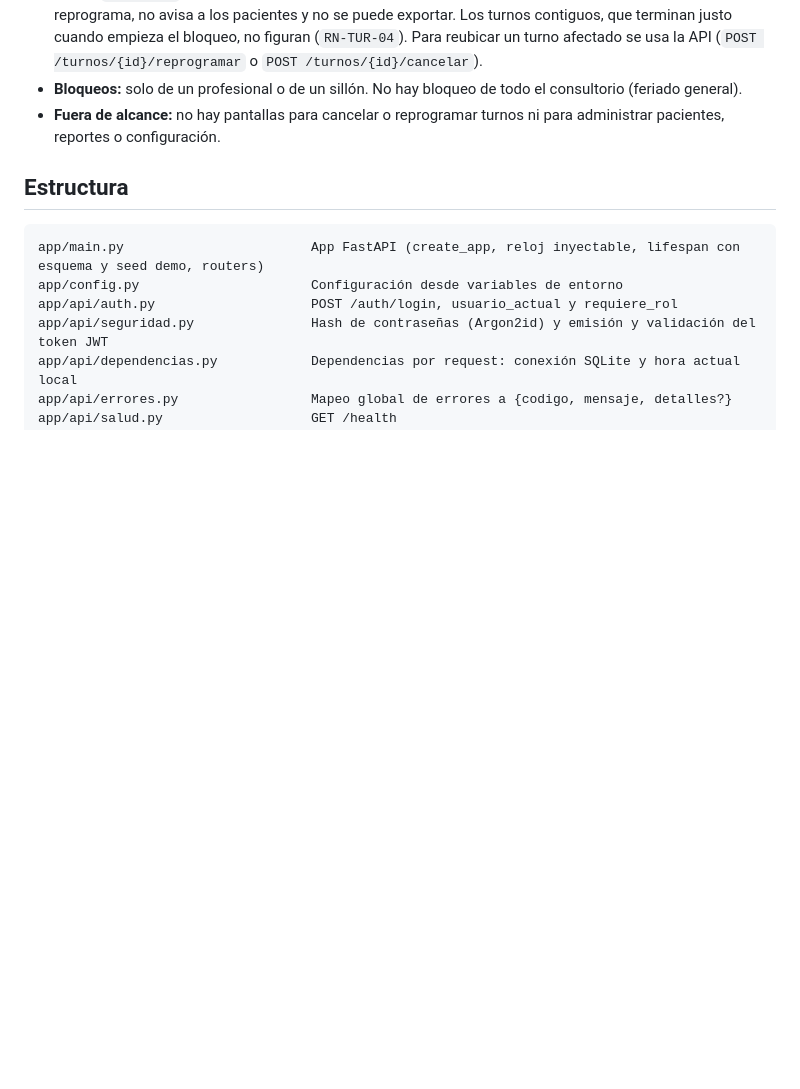
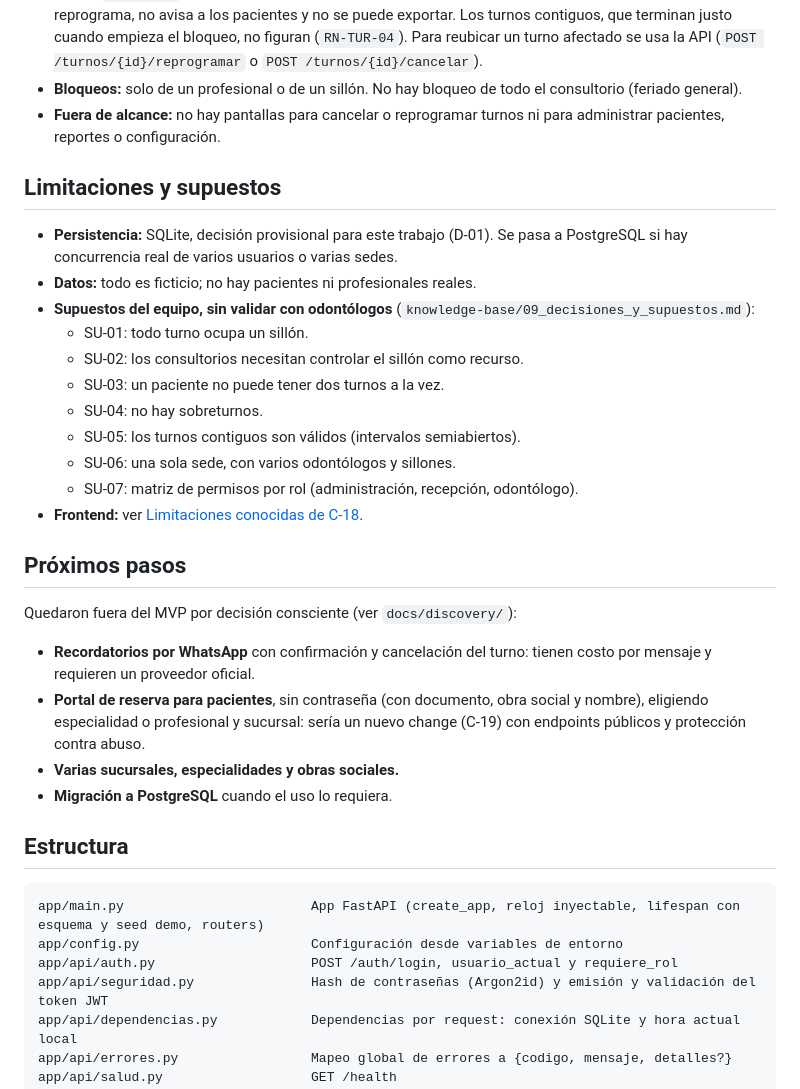
Before and after one commit to belcalvo93/turnosodontologia, a Markdown page: README.md, the part around the change. Drawn GitHub-style; blank space fills up the shorter version.

Commit message:
docs: agregar limitaciones y supuestos y próximos pasos al README

````diff
--- a/README.md
+++ b/README.md
@@ -424,6 +424,29 @@ Resultado esperado: `npx tsc --noEmit` termina sin mostrar nada (cero errores) y
 - **Bloqueos:** solo de un profesional o de un sillón. No hay bloqueo de todo el consultorio (feriado general).
 - **Fuera de alcance:** no hay pantallas para cancelar o reprogramar turnos ni para administrar pacientes, reportes o configuración.
 
+## Limitaciones y supuestos
+
+- **Persistencia:** SQLite, decisión provisional para este trabajo (D-01). Se pasa a PostgreSQL si hay concurrencia real de varios usuarios o varias sedes.
+- **Datos:** todo es ficticio; no hay pacientes ni profesionales reales.
+- **Supuestos del equipo, sin validar con odontólogos** (`knowledge-base/09_decisiones_y_supuestos.md`):
+  - SU-01: todo turno ocupa un sillón.
+  - SU-02: los consultorios necesitan controlar el sillón como recurso.
+  - SU-03: un paciente no puede tener dos turnos a la vez.
+  - SU-04: no hay sobreturnos.
+  - SU-05: los turnos contiguos son válidos (intervalos semiabiertos).
+  - SU-06: una sola sede, con varios odontólogos y sillones.
+  - SU-07: matriz de permisos por rol (administración, recepción, odontólogo).
+- **Frontend:** ver [Limitaciones conocidas de C-18](#limitaciones-conocidas-de-c-18).
+
+## Próximos pasos
+
+Quedaron fuera del MVP por decisión consciente (ver `docs/discovery/`):
+
+- **Recordatorios por WhatsApp** con confirmación y cancelación del turno: tienen costo por mensaje y requieren un proveedor oficial.
+- **Portal de reserva para pacientes**, sin contraseña (con documento, obra social y nombre), eligiendo especialidad o profesional y sucursal: sería un nuevo change (C-19) con endpoints públicos y protección contra abuso.
+- **Varias sucursales, especialidades y obras sociales.**
+- **Migración a PostgreSQL** cuando el uso lo requiera.
+
 ## Estructura
 
 ```
````
